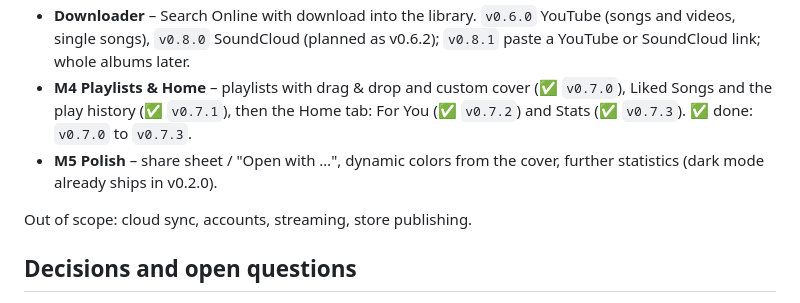
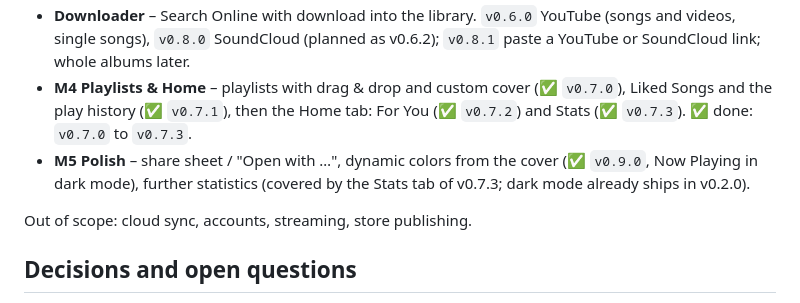
Before and after one commit to shiraayuki/owntune, a Markdown page: CLAUDE.md, the part around one of its changes. GitHub-like rendering.

```diff
--- a/CLAUDE.md
+++ b/CLAUDE.md
@@ -133,7 +133,7 @@ site/                  # the download page (GitHub Pages, deployed by .github/wo
 - **M3 Metadata editor** – edit fields, pick/crop/remove covers, bulk editing, write back to tags. ✅ done: `v0.5.0` (Edit Info) and `v0.6.1` (covers, multi-select; released after the first Downloader part).
 - **Downloader** – Search Online with download into the library. `v0.6.0` YouTube (songs and videos, single songs), `v0.8.0` SoundCloud (planned as v0.6.2); `v0.8.1` paste a YouTube or SoundCloud link; whole albums later.
 - **M4 Playlists & Home** – playlists with drag & drop and custom cover (✅ `v0.7.0`), Liked Songs and the play history (✅ `v0.7.1`), then the Home tab: For You (✅ `v0.7.2`) and Stats (✅ `v0.7.3`). ✅ done: `v0.7.0` to `v0.7.3`.
-- **M5 Polish** – share sheet / "Open with …", dynamic colors from the cover, further statistics (dark mode already ships in v0.2.0).
+- **M5 Polish** – share sheet / "Open with …", dynamic colors from the cover (✅ `v0.9.0`, Now Playing in dark mode), further statistics (covered by the Stats tab of v0.7.3; dark mode already ships in v0.2.0).
 
 Out of scope: cloud sync, accounts, streaming, store publishing.
 
```
Also changed, not shown: other parts of CLAUDE.md (+2 -2 lines), README.md (+1 -1 lines), docs/images/readme/player.png, 3 other files.
